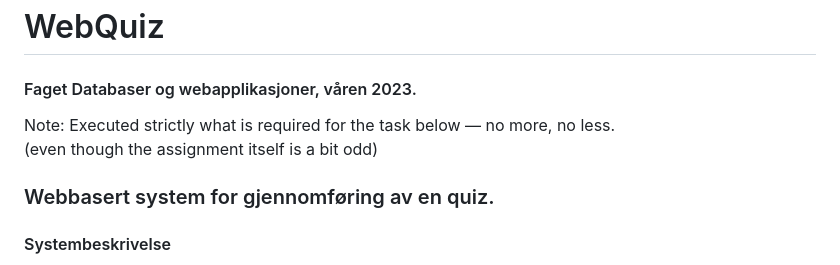
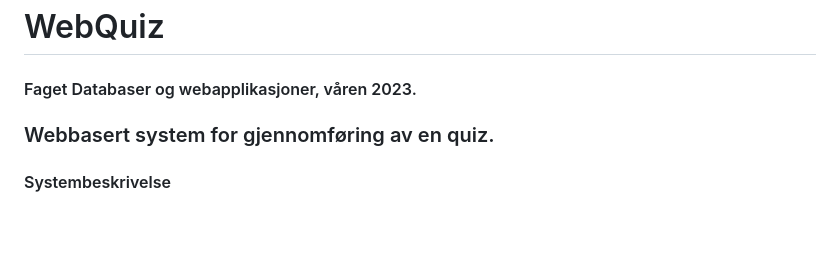
Before and after one commit to AlmazErmilov/WebQuiz-Web-based-system-for-organising-a-quiz-, a Markdown page: README.md, the part around the change. Rendered like a GitHub page; blank space fills up the shorter version.

```diff
--- a/README.md
+++ b/README.md
@@ -1,8 +1,6 @@
 # NOE ENDRRINGER FOR A TESTE GIT DESKTOP 2. gang
 # WebQuiz
 #### Faget Databaser og webapplikasjoner, våren 2023.
-Note: Executed strictly what is required for the task below — no more, no less.\
-(even though the assignment itself is a bit odd)
 
 ### Webbasert system for gjennomføring av en quiz.
 
```
